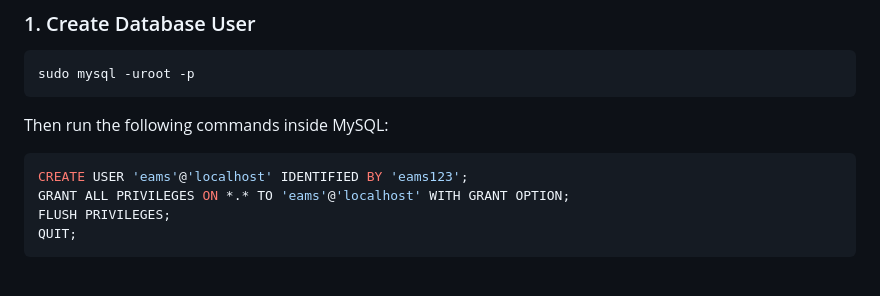
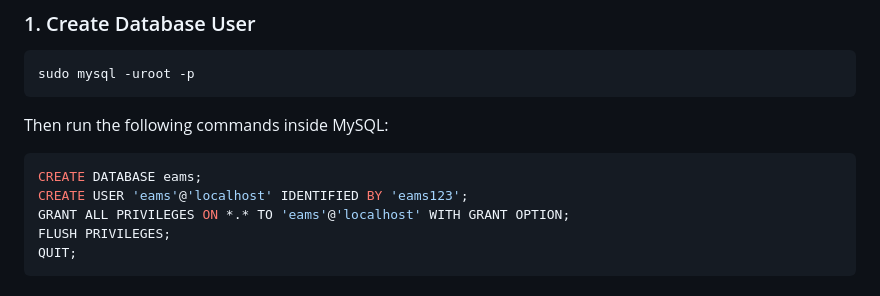
Before and after one commit to maheshpalamuttath/eams, a Markdown page: README.md, the part around the change. GitHub-like rendering.

````diff
--- a/README.md
+++ b/README.md
@@ -51,6 +51,7 @@ sudo mysql -uroot -p
 Then run the following commands inside MySQL:
 
 ```sql
+CREATE DATABASE eams;
 CREATE USER 'eams'@'localhost' IDENTIFIED BY 'eams123';
 GRANT ALL PRIVILEGES ON *.* TO 'eams'@'localhost' WITH GRANT OPTION;
 FLUSH PRIVILEGES;
````
